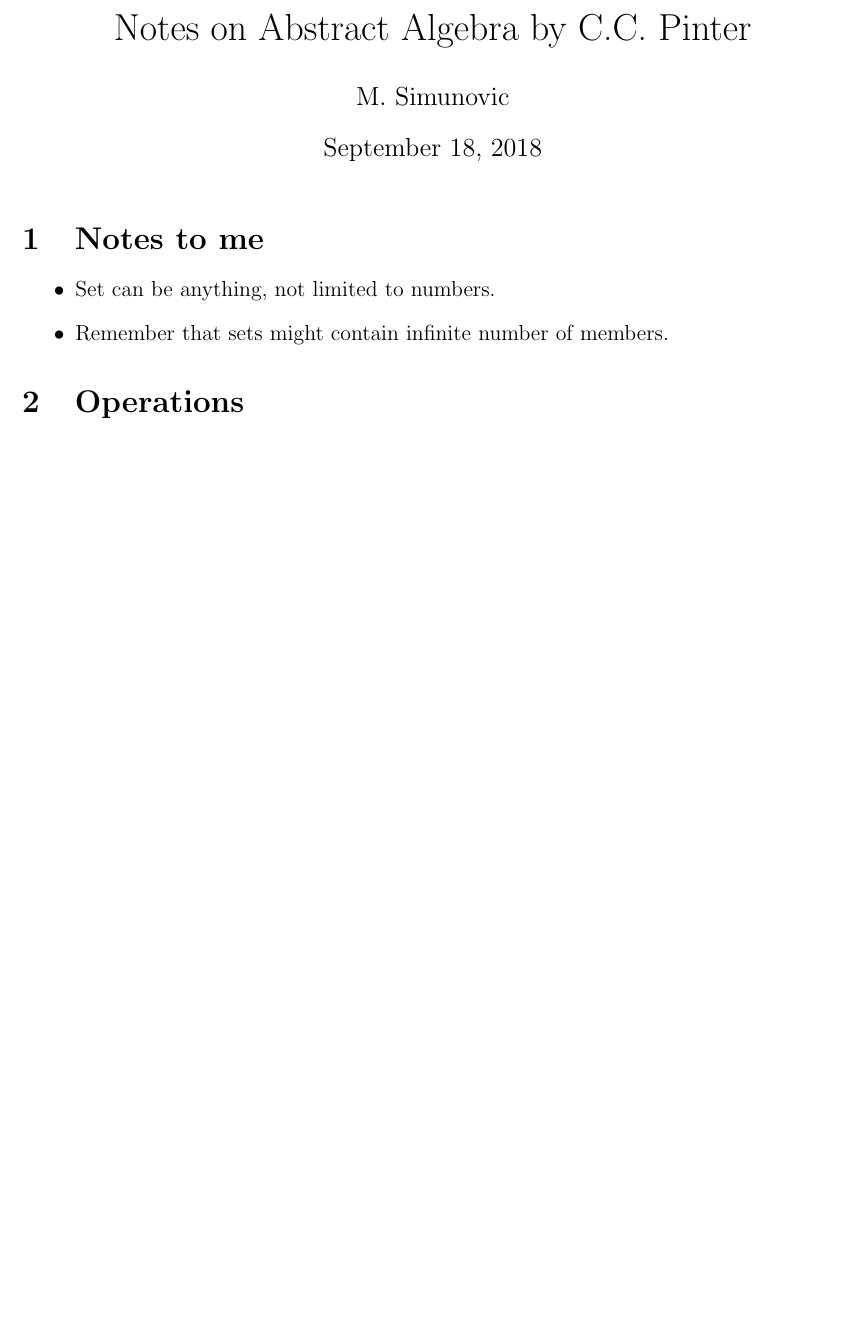
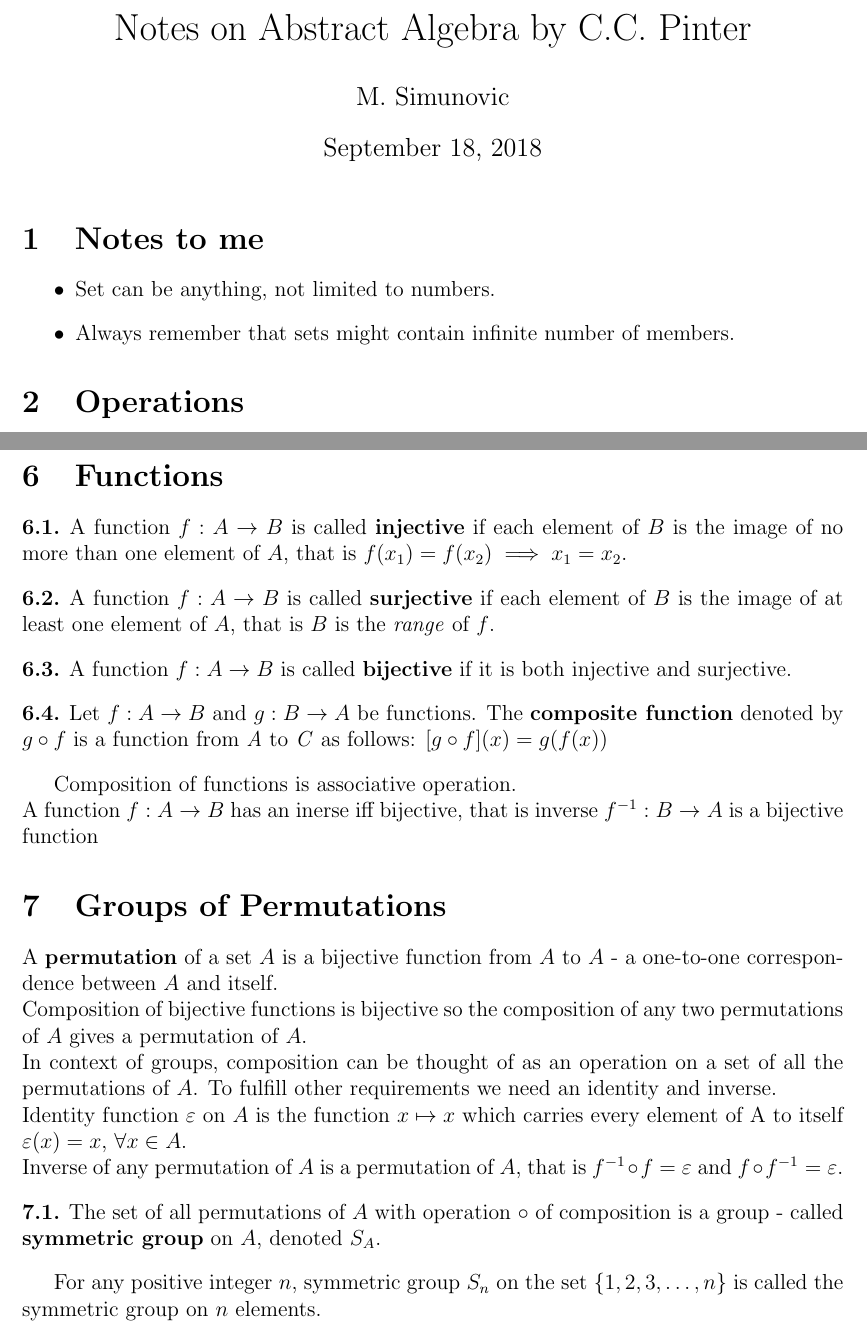
Before and after one commit to m5imunovic/math, a LaTeX document (AbstractAlgebra/aa_pinter_notes.tex): part of page 1 of 2 before the commit and two parts of pages 1 and 3 of 3 after it, the two joined at a grey line, cut so that both start at the same text, the shorter picture padded with empty space. Compiled offline with pdfLaTeX.

Commit message:
Add chapters 6 and 7

```diff
--- a/AbstractAlgebra/aa_pinter_notes.tex
+++ b/AbstractAlgebra/aa_pinter_notes.tex
@@ -20,7 +20,7 @@
 \section{Notes to me}
 \begin{itemize}
         \item Set can be anything, not limited to numbers.
-        \item Remember that sets might contain infinite number of members.
+        \item Always remember that sets might contain infinite number of members.
 \end{itemize}
 \section{Operations}
 An operation $*$ on $A$ is a rule which assigns to each ordered pair $(a,b)$ of elements of A exactly one element $a * b$ in A.
@@ -103,4 +103,35 @@ Subgroup of $G$ \textit{generated by elements} $a_1, \dots ,a_n$ is a group that
 If subgroup is generated by single element $a \in G$ (\textit{generator}), it is called a \textit{cyclic subgroup of} $G$, designated by $\langle a \rangle$.
 \\
 Finite groups can be represented using \textit{Cayley diagrams}. There is one point for every element of the group and arrows between points represent the result of multiplying by a generator.
+\section{Functions}
+\begin{definition}
+        A function $f : A \to B$ is called \textbf{injective} if each element of $B$ is the image of no more than one element of $A$, that is $f(x_1) = f(x_2) \implies x_1 = x_2$.
+\end{definition}
+\begin{definition}
+        A function $f : A \to B$ is called \textbf{surjective} if each element of $B$ is the image of at least one element of $A$, that is $B$ is the \textit{range} of $f$.
+\end{definition}
+\begin{definition}
+    A function $f: A \to B$ is called \textbf{bijective} if it is both injective and surjective.
+\end{definition}
+\begin{definition}{}
+        \textnormal{Let $f: A \to B $ and  $g: B \to A$ be functions. The \textbf{composite function} denoted by $g \circ f$ is a function from \textit{A} to \textit{C} as follows:
+        $[g \circ f](x) = g(f(x))$ }
+\end{definition}
+Composition of functions is associative operation.
+\\
+A function $f: A \to B$ has an inerse iff bijective, that is inverse $f^{-1}: B \to A$ is a bijective function
+\section{Groups of Permutations}
+A \textbf{permutation} of a set $A$ is a bijective function from $A$ to $A$ - a one-to-one correspondence between $A$ and itself.
+\\
+Composition of bijective functions is bijective so the composition of any two permutations of $A$ gives a permutation of $A$.
+\\
+In context of groups, composition can be thought of as an operation on a set of all the permutations of $A$. To fulfill other requirements we need an identity and inverse.
+\\
+Identity function $\varepsilon$ on $A$ is the function $x \mapsto x$ which carries every element of A to itself $\varepsilon(x) = x$, $\forall x \in A$.
+\\
+Inverse of any permutation of $A$ is a permutation of $A$, that is $f^{-1} \circ f = \varepsilon$ and $f \circ f^{-1}= \varepsilon$.
+\begin{definition}{}
+        \textnormal{The set of all permutations of $A$ with operation $\circ$ of composition is a group - called \textbf{symmetric group} on $A$, denoted $S_A$.}
+\end{definition}
+For any positive integer $n$, symmetric group $S_n$ on the set $\{1, 2, 3, \dots, n\}$ is called the symmetric group on $n$ elements.
 \end{document}
```
